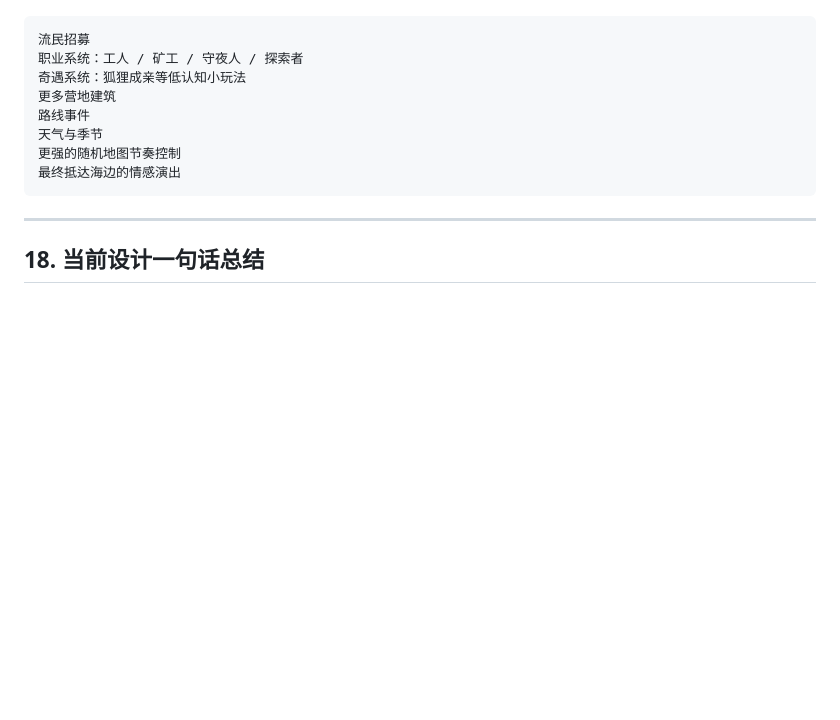
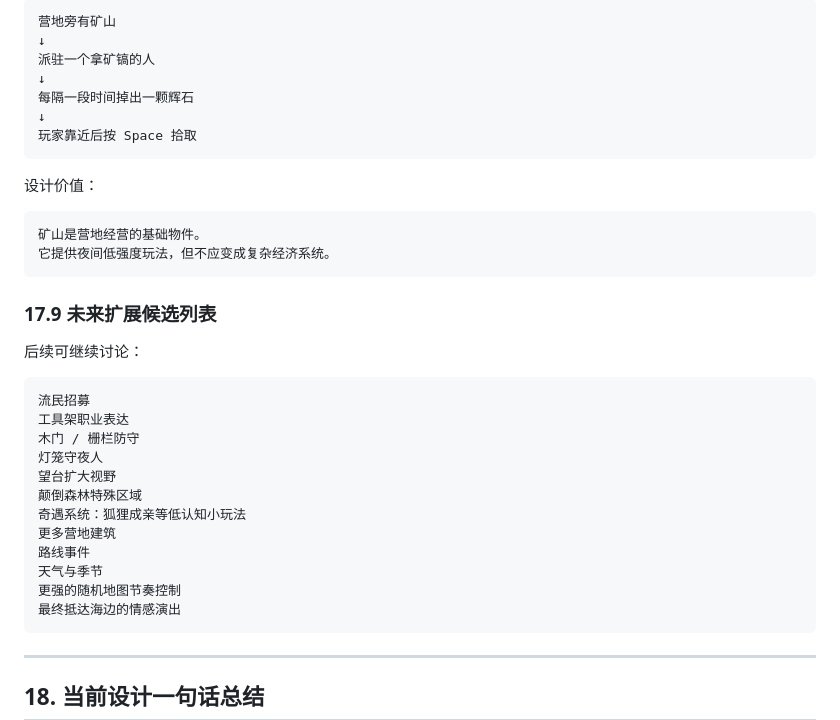
Before and after one commit to fengtingzhe/SES, a Markdown page: GameDesign.md, the part around one of its changes. GitHub-like rendering; blank space fills up the shorter version.

````diff
--- a/GameDesign.md
+++ b/GameDesign.md
@@ -643,7 +844,31 @@ PC 操作为 WASD / 方向键移动 + Space 互动。
+```text
+营地旁有矿山
+↓
+派驻一个拿矿镐的人
+↓
+每隔一段时间掉出一颗辉石
+↓
+玩家靠近后按 Space 拾取
+```
+
+设计价值：
+
+```text
+矿山是营地经营的基础物件。
+它提供夜间低强度玩法，但不应变成复杂经济系统。
+```
+
+### 17.9 未来扩展候选列表
+
+后续可继续讨论：
 
 ```text
 流民招募
-职业系统：工人 / 矿工 / 守夜人 / 探索者
+工具架职业表达
+木门 / 栅栏防守
+灯笼守夜人
+望台扩大视野
+颠倒森林特殊区域
 奇遇系统：狐狸成亲等低认知小玩法
 更多营地建筑
 路线事件
````
Also changed, not shown: other parts of GameDesign.md (+202 -1 lines).
